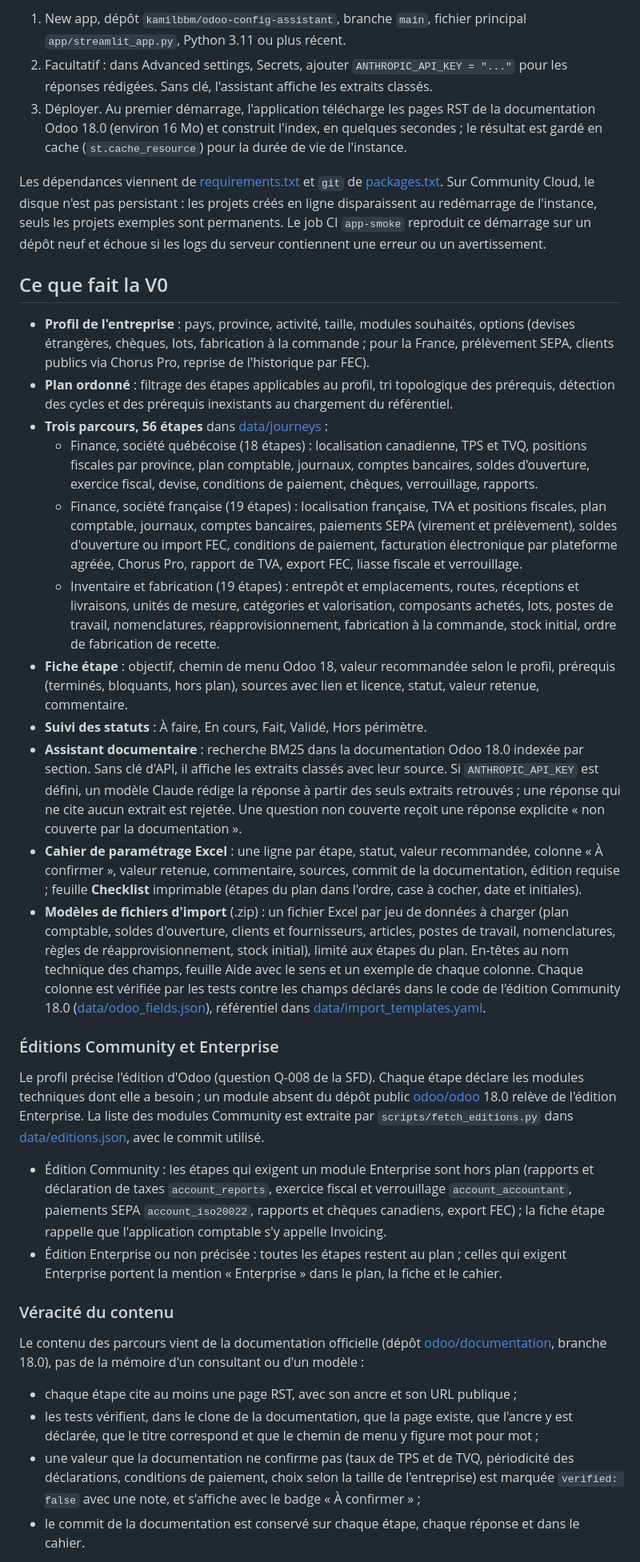
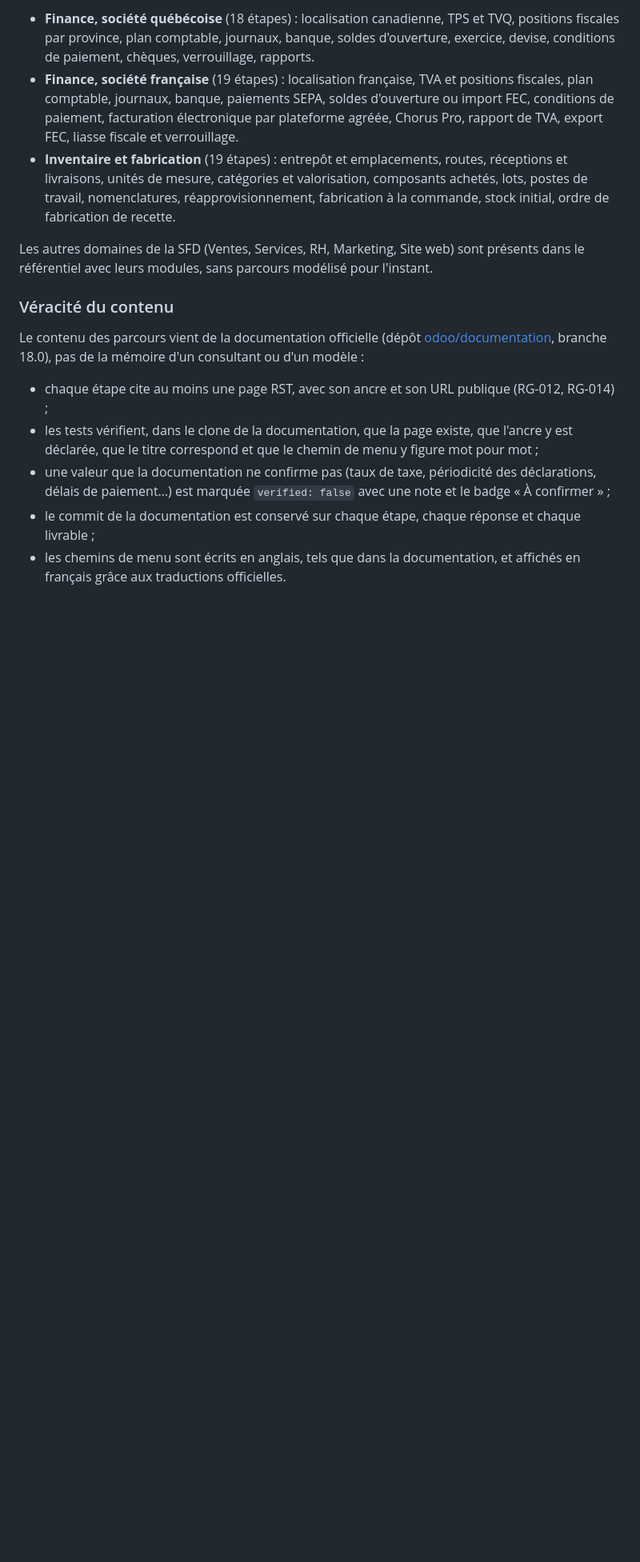
Before and after one commit to kamilbbm/odoo-config-assistant, a Markdown page: README.md, the part around one of its changes. Shown at 80% size. Drawn GitHub-style; blank space fills up the shorter version.

```diff
--- a/README.md
+++ b/README.md
@@ -55,72 +79,18 @@ Pour redéployer sur [Streamlit Community Cloud](https://streamlit.io/cloud) :
 
-1. New app, dépôt `kamilbbm/odoo-config-assistant`, branche `main`, fichier principal
-   `app/streamlit_app.py`, Python 3.11 ou plus récent.
-2. Facultatif : dans Advanced settings, Secrets, ajouter `ANTHROPIC_API_KEY = "..."` pour les
-   réponses rédigées. Sans clé, l'assistant affiche les extraits classés.
-3. Déployer. Au premier démarrage, l'application télécharge les pages RST de la documentation
-   Odoo 18.0 (environ 16 Mo) et construit l'index, en quelques secondes ; le résultat est gardé
-   en cache (`st.cache_resource`) pour la durée de vie de l'instance.
+- **Finance, société québécoise** (18 étapes) : localisation canadienne, TPS et TVQ, positions
+  fiscales par province, plan comptable, journaux, banque, soldes d'ouverture, exercice, devise,
+  conditions de paiement, chèques, verrouillage, rapports.
+- **Finance, société française** (19 étapes) : localisation française, TVA et positions
+  fiscales, plan comptable, journaux, banque, paiements SEPA, soldes d'ouverture ou import FEC,
+  conditions de paiement, facturation électronique par plateforme agréée, Chorus Pro, rapport de
+  TVA, export FEC, liasse fiscale et verrouillage.
+- **Inventaire et fabrication** (19 étapes) : entrepôt et emplacements, routes, réceptions et
+  livraisons, unités de mesure, catégories et valorisation, composants achetés, lots, postes de
+  travail, nomenclatures, réapprovisionnement, fabrication à la commande, stock initial, ordre de
+  fabrication de recette.
 
-Les dépendances viennent de [requirements.txt](requirements.txt) et `git` de
-[packages.txt](packages.txt). Sur Community Cloud, le disque n'est pas persistant : les projets
-créés en ligne disparaissent au redémarrage de l'instance, seuls les projets exemples sont permanents.
-Le job CI `app-smoke` reproduit ce démarrage sur un dépôt neuf et échoue si les logs du serveur
-contiennent une erreur ou un avertissement.
-
-## Ce que fait la V0
-
-- **Profil de l'entreprise** : pays, province, activité, taille, modules souhaités, options
-  (devises étrangères, chèques, lots, fabrication à la commande ; pour la France, prélèvement
-  SEPA, clients publics via Chorus Pro, reprise de l'historique par FEC).
-- **Plan ordonné** : filtrage des étapes applicables au profil, tri topologique des prérequis,
-  détection des cycles et des prérequis inexistants au chargement du référentiel.
-- **Trois parcours, 56 étapes** dans [data/journeys](data/journeys) :
-  - Finance, société québécoise (18 étapes) : localisation canadienne, TPS et TVQ, positions
-    fiscales par province, plan comptable, journaux, comptes bancaires, soldes d'ouverture,
-    exercice fiscal, devise, conditions de paiement, chèques, verrouillage, rapports.
-  - Finance, société française (19 étapes) : localisation française, TVA et positions fiscales,
-    plan comptable, journaux, comptes bancaires, paiements SEPA (virement et prélèvement), soldes
-    d'ouverture ou import FEC, conditions de paiement, facturation électronique par plateforme
-    agréée, Chorus Pro, rapport de TVA, export FEC, liasse fiscale et verrouillage.
-  - Inventaire et fabrication (19 étapes) : entrepôt et emplacements, routes, réceptions et
-    livraisons, unités de mesure, catégories et valorisation, composants achetés, lots, postes de
-    travail, nomenclatures, réapprovisionnement, fabrication à la commande, stock initial, ordre
-    de fabrication de recette.
-- **Fiche étape** : objectif, chemin de menu Odoo 18, valeur recommandée selon le profil,
-  prérequis (terminés, bloquants, hors plan), sources avec lien et licence, statut, valeur
-  retenue, commentaire.
-- **Suivi des statuts** : À faire, En cours, Fait, Validé, Hors périmètre.
-- **Assistant documentaire** : recherche BM25 dans la documentation Odoo 18.0 indexée par section.
-  Sans clé d'API, il affiche les extraits classés avec leur source. Si `ANTHROPIC_API_KEY` est
-  défini, un modèle Claude rédige la réponse à partir des seuls extraits retrouvés ; une réponse
-  qui ne cite aucun extrait est rejetée. Une question non couverte reçoit une réponse explicite
-  « non couverte par la documentation ».
-- **Cahier de paramétrage Excel** : une ligne par étape, statut, valeur recommandée, colonne
-  « À confirmer », valeur retenue, commentaire, sources, commit de la documentation, édition
-  requise ; feuille **Checklist** imprimable (étapes du plan dans l'ordre, case à cocher, date et
-  initiales).
-- **Modèles de fichiers d'import** (.zip) : un fichier Excel par jeu de données à charger
-  (plan comptable, soldes d'ouverture, clients et fournisseurs, articles, postes de travail,
-  nomenclatures, règles de réapprovisionnement, stock initial), limité aux étapes du plan.
-  En-têtes au nom technique des champs, feuille Aide avec le sens et un exemple de chaque
-  colonne. Chaque colonne est vérifiée par les tests contre les champs déclarés dans le code de
-  l'édition Community 18.0 ([data/odoo_fields.json](data/odoo_fields.json)), référentiel dans
-  [data/import_templates.yaml](data/import_templates.yaml).
-
-### Éditions Community et Enterprise
-
-Le profil précise l'édition d'Odoo (question Q-008 de la SFD). Chaque étape déclare les modules
-techniques dont elle a besoin ; un module absent du dépôt public
-[odoo/odoo](https://github.com/odoo/odoo) 18.0 relève de l'édition Enterprise. La liste des
-modules Community est extraite par `scripts/fetch_editions.py` dans
-[data/editions.json](data/editions.json), avec le commit utilisé.
-
-- Édition Community : les étapes qui exigent un module Enterprise sont hors plan (rapports et
-  déclaration de taxes `account_reports`, exercice fiscal et verrouillage `account_accountant`,
-  paiements SEPA `account_iso20022`, rapports et chèques canadiens, export FEC) ; la fiche étape
-  rappelle que l'application comptable s'y appelle Invoicing.
-- Édition Enterprise ou non précisée : toutes les étapes restent au plan ; celles qui exigent
-  Enterprise portent la mention « Enterprise » dans le plan, la fiche et le cahier.
+Les autres domaines de la SFD (Ventes, Services, RH, Marketing, Site web) sont présents dans le
+référentiel avec leurs modules, sans parcours modélisé pour l'instant.
 
 ### Véracité du contenu
 
@@ -128,11 +98,12 @@ Le contenu des parcours vient de la documentation officielle (dépôt
 [odoo/documentation](https://github.com/odoo/documentation), branche 18.0), pas de la mémoire
 d'un consultant ou d'un modèle :
 
-- chaque étape cite au moins une page RST, avec son ancre et son URL publique ;
+- chaque étape cite au moins une page RST, avec son ancre et son URL publique (RG-012, RG-014) ;
 - les tests vérifient, dans le clone de la documentation, que la page existe, que l'ancre y est
   déclarée, que le titre correspond et que le chemin de menu y figure mot pour mot ;
-- une valeur que la documentation ne confirme pas (taux de TPS et de TVQ, périodicité des
-  déclarations, conditions de paiement, choix selon la taille de l'entreprise) est marquée
-  `verified: false` avec une note, et s'affiche avec le badge « À confirmer » ;
-- le commit de la documentation est conservé sur chaque étape, chaque réponse et dans le cahier.
+- une valeur que la documentation ne confirme pas (taux de taxe, périodicité des déclarations,
+  délais de paiement…) est marquée `verified: false` avec une note et le badge « À confirmer » ;
+- le commit de la documentation est conservé sur chaque étape, chaque réponse et chaque livrable ;
+- les chemins de menu sont écrits en anglais, tels que dans la documentation, et affichés en
+  français grâce aux traductions officielles.
 
```
Also changed, not shown: other parts of README.md (+145 -119 lines), NOTICE.md (+13 -3 lines), docs/architecture.md (+67 -62 lines), docs/couverture.md (added, +116 -0 lines), docs/img/01-plan.png, docs/img/02-fiche-etape.png, docs/img/03-assistant.png, docs/img/04-profil.png.
